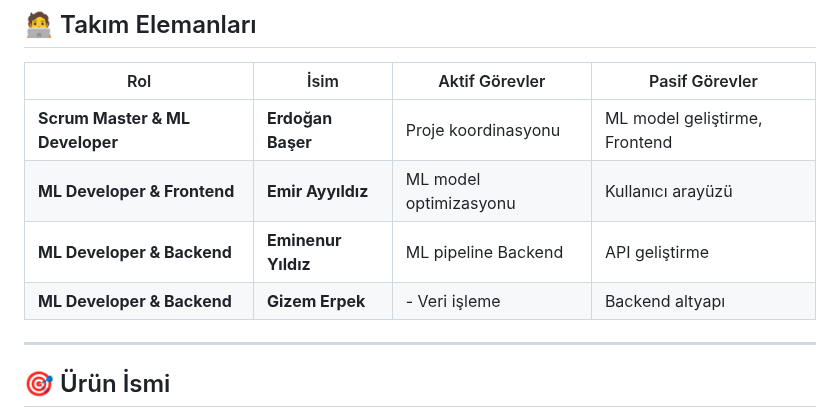
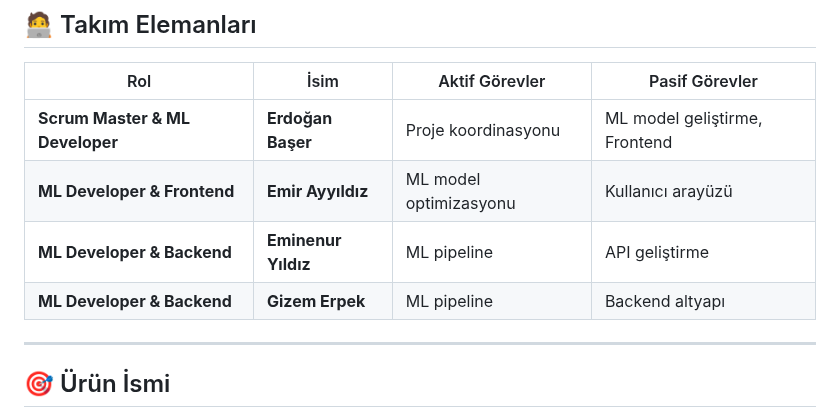
Before and after one commit to Porphyri0n/Takim88, a Markdown page: README.md, the part around the change. Drawn GitHub-style.

```diff
--- a/README.md
+++ b/README.md
@@ -22,8 +22,8 @@
 |---|---|---|---|
 | **Scrum Master & ML Developer** | **Erdoğan Başer** | Proje koordinasyonu | ML model geliştirme, Frontend |
 | **ML Developer & Frontend** | **Emir Ayyıldız** | ML model optimizasyonu | Kullanıcı arayüzü |
-| **ML Developer & Backend** | **Eminenur Yıldız** | ML pipeline Backend | API geliştirme |
-| **ML Developer & Backend** | **Gizem Erpek** | - Veri işleme | Backend altyapı |
+| **ML Developer & Backend** | **Eminenur Yıldız** | ML pipeline | API geliştirme |
+| **ML Developer & Backend** | **Gizem Erpek** | ML pipeline | Backend altyapı |
 
 ---
 
```
